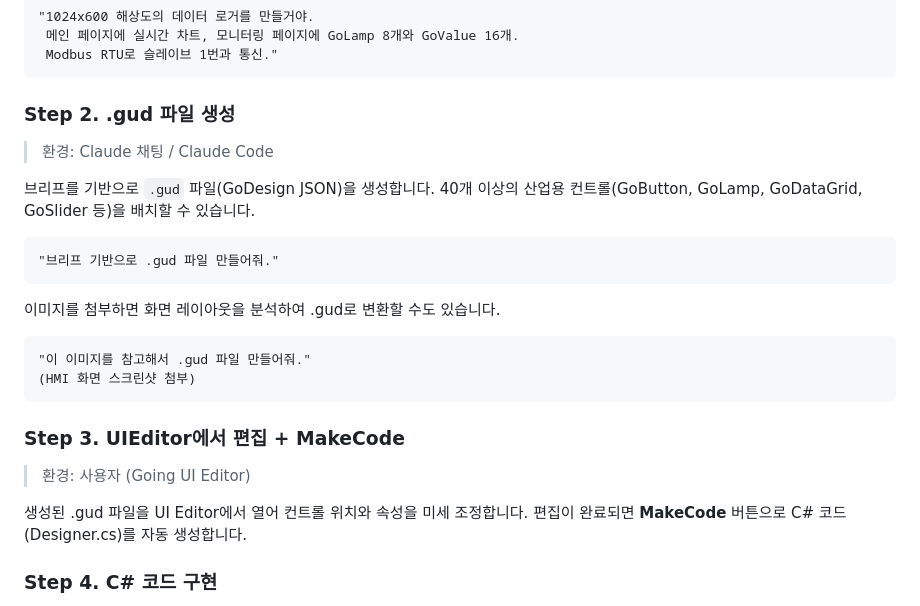
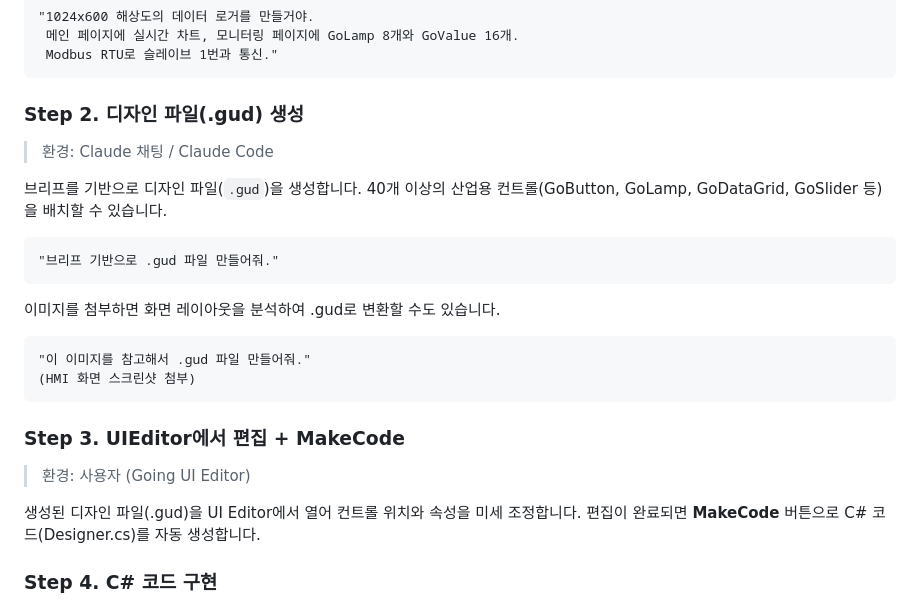
Before and after one commit to going-kr/going-ui-skill, a Markdown page: README.md, the part around the change. Drawn GitHub-style.

Commit message:
Update skill docs

````diff
--- a/README.md
+++ b/README.md
@@ -25,11 +25,11 @@ Going Library로 HMI 애플리케이션을 만드는 전체 흐름입니다.
  Modbus RTU로 슬레이브 1번과 통신."
 ```
 
-### Step 2. .gud 파일 생성
+### Step 2. 디자인 파일(.gud) 생성
 
 > 환경: Claude 채팅 / Claude Code
 
-브리프를 기반으로 `.gud` 파일(GoDesign JSON)을 생성합니다.
+브리프를 기반으로 디자인 파일(`.gud`)을 생성합니다.
 40개 이상의 산업용 컨트롤(GoButton, GoLamp, GoDataGrid, GoSlider 등)을 배치할 수 있습니다.
 
 ```
@@ -47,7 +47,7 @@ Going Library로 HMI 애플리케이션을 만드는 전체 흐름입니다.
 
 > 환경: 사용자 (Going UI Editor)
 
-생성된 .gud 파일을 UI Editor에서 열어 컨트롤 위치와 속성을 미세 조정합니다.
+생성된 디자인 파일(.gud)을 UI Editor에서 열어 컨트롤 위치와 속성을 미세 조정합니다.
 편집이 완료되면 **MakeCode** 버튼으로 C# 코드(Designer.cs)를 자동 생성합니다.
 
 ### Step 4. C# 코드 구현
````
